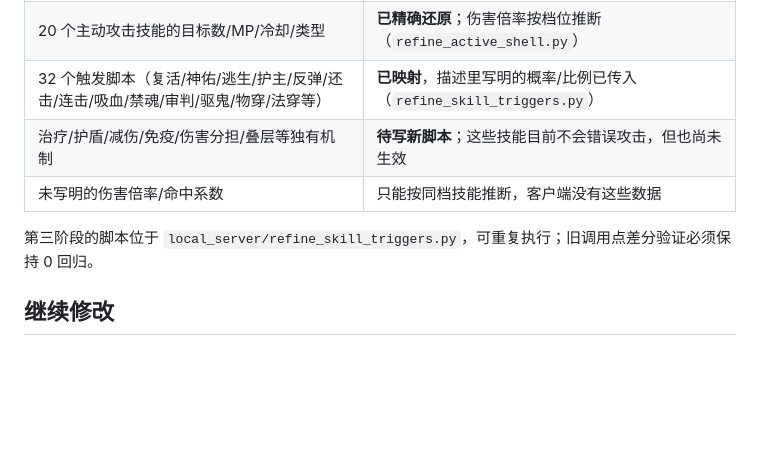
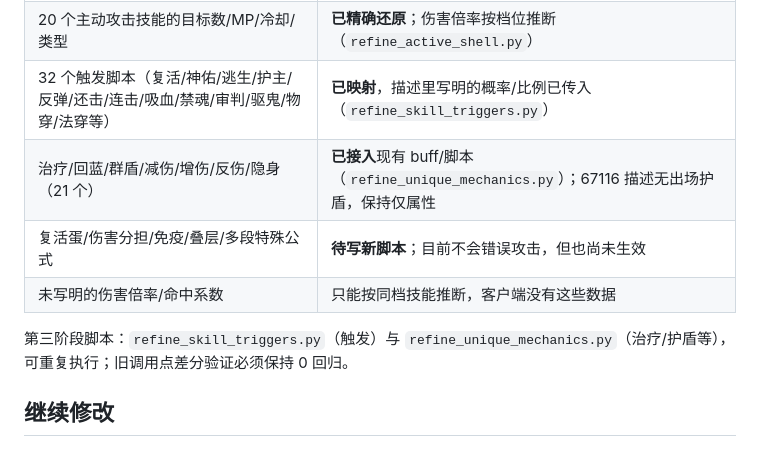
Before and after one commit to guaidancc-web/XCQY, a Markdown page: README.md, the part around the change. Rendered like a GitHub page; blank space fills up the shorter version.

Commit message:
README: 更新 2025 技能第三批进度

```diff
--- a/README.md
+++ b/README.md
@@ -97,10 +97,11 @@ python local_server/patch_pets_2025.py --install  # 服务端 + 差分验证 +
 | 119 个技能的属性（百分比×10、等级公式 type3/8） | **已精确还原**（`refine_skill_attrs.py`） |
 | 20 个主动攻击技能的目标数/MP/冷却/类型 | **已精确还原**；伤害倍率按档位推断（`refine_active_shell.py`） |
 | 32 个触发脚本（复活/神佑/逃生/护主/反弹/还击/连击/吸血/禁魂/审判/驱鬼/物穿/法穿等） | **已映射**，描述里写明的概率/比例已传入（`refine_skill_triggers.py`） |
-| 治疗/护盾/减伤/免疫/伤害分担/叠层等独有机制 | **待写新脚本**；这些技能目前不会错误攻击，但也尚未生效 |
+| 治疗/回蓝/群盾/减伤/增伤/反伤/隐身（21 个） | **已接入**现有 buff/脚本（`refine_unique_mechanics.py`）；67116 描述无出场护盾，保持仅属性 |
+| 复活蛋/伤害分担/免疫/叠层/多段特殊公式 | **待写新脚本**；目前不会错误攻击，但也尚未生效 |
 | 未写明的伤害倍率/命中系数 | 只能按同档技能推断，客户端没有这些数据 |
 
-第三阶段的脚本位于 `local_server/refine_skill_triggers.py`，可重复执行；旧调用点差分验证必须保持 0 回归。
+第三阶段脚本：`refine_skill_triggers.py`（触发）与 `refine_unique_mechanics.py`（治疗/护盾等），可重复执行；旧调用点差分验证必须保持 0 回归。
 
 ## 继续修改
 
```
